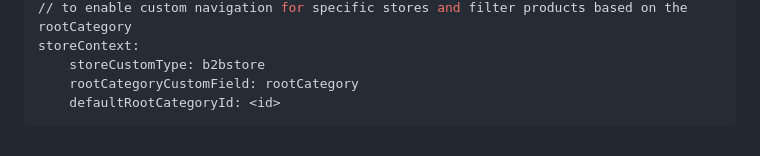
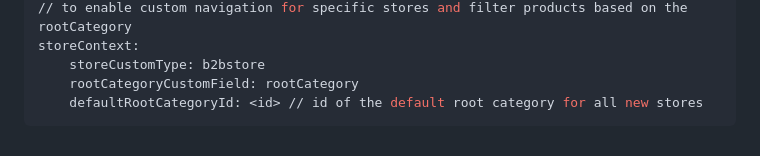
Before and after one commit to commercetools/b2b-cofe-types, a Markdown page: README.md, the part around the change. GitHub-like rendering.

Commit message:
Squashed 'packages/demo/extensions/' changes from 86107ac..49c9f1d
49c9f1d Update README.md

git-subtree-dir: packages/demo/extensions
git-subtree-split: 49c9f1d679a6abd38676db63b70a0337aecc23f6

````diff
--- a/README.md
+++ b/README.md
@@ -204,5 +204,5 @@ wishlistSharing:
 storeContext:
     storeCustomType: b2bstore
     rootCategoryCustomField: rootCategory
-    defaultRootCategoryId: <id>
+    defaultRootCategoryId: <id> // id of the default root category for all new stores
 ```
````
